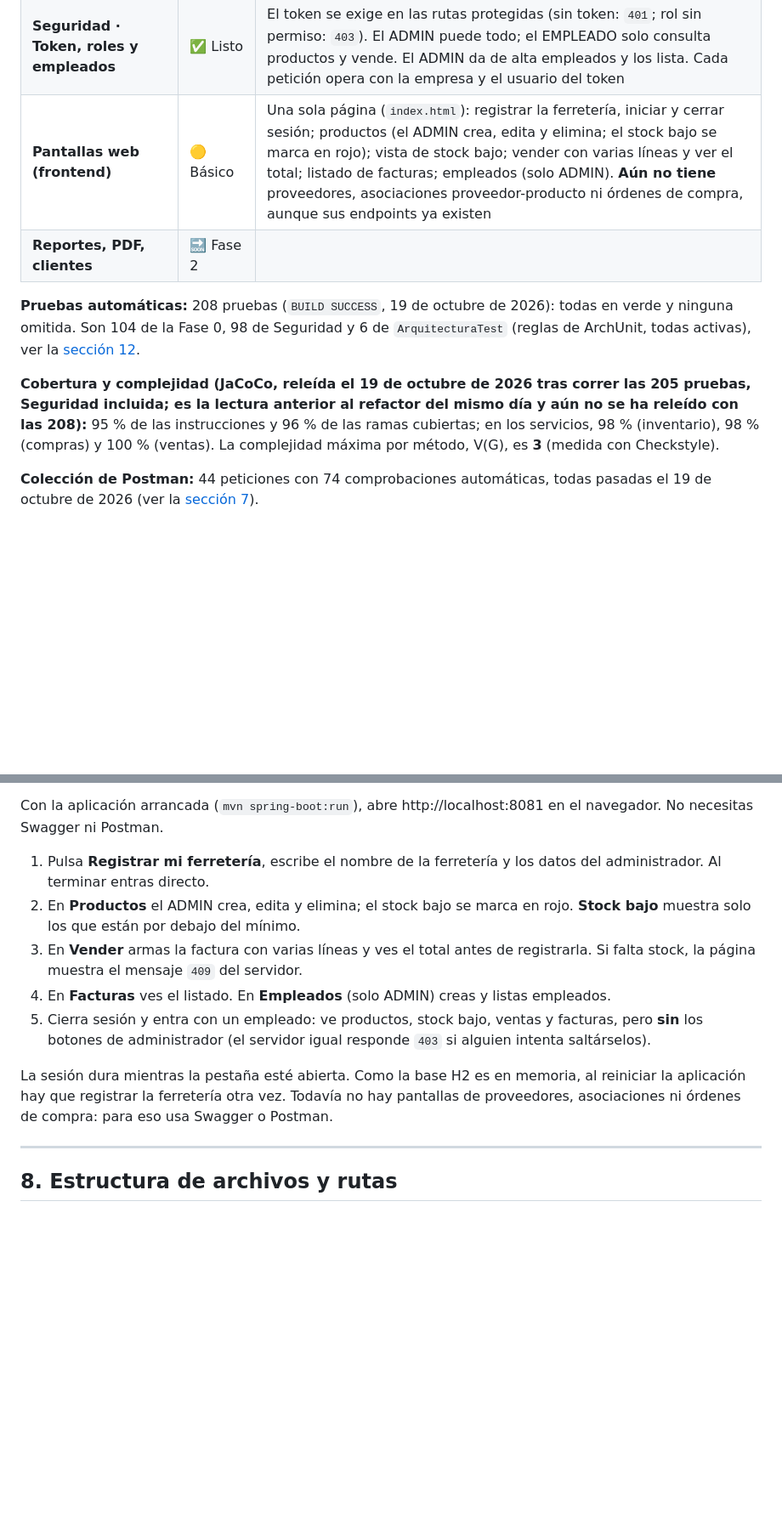
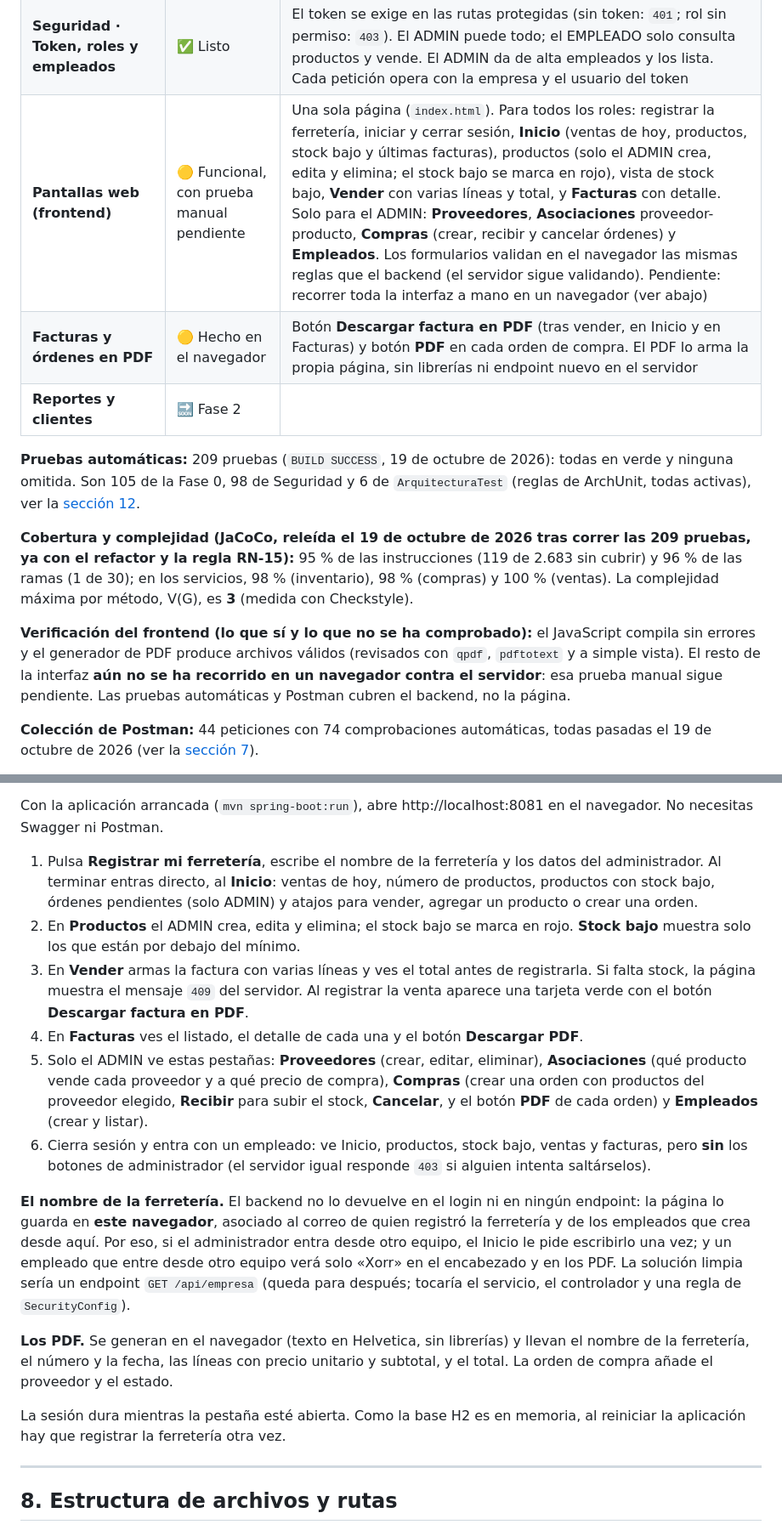
Before and after one commit to LagreenEdits/Ferreteria, a Markdown page: README.md, 2 parts joined by grey strips. Shown at 85% size. Rendered like a GitHub page; blank space fills up the shorter version.

```diff
--- a/README.md
+++ b/README.md
@@ -44,12 +44,15 @@ Es un proyecto académico del curso de **Calidad de Software** (IDEAD, Universid
 | **Ventas (facturas)** | ✅ Listo | Crear una factura con varias líneas (descuenta el stock), consultarla y listarla. Las facturas no se anulan ni se borran |
 | **Seguridad · Registro y login** | ✅ Listo | Registrar un administrador (crea su empresa) e iniciar sesión para recibir un **token JWT**. Las contraseñas se guardan con BCrypt, nunca en claro |
 | **Seguridad · Token, roles y empleados** | ✅ Listo | El token se exige en las rutas protegidas (sin token: `401`; rol sin permiso: `403`). El ADMIN puede todo; el EMPLEADO solo consulta productos y vende. El ADMIN da de alta empleados y los lista. Cada petición opera con la empresa y el usuario del token |
-| **Pantallas web (frontend)** | 🟡 Básico | Una sola página (`index.html`): registrar la ferretería, iniciar y cerrar sesión; productos (el ADMIN crea, edita y elimina; el stock bajo se marca en rojo); vista de stock bajo; vender con varias líneas y ver el total; listado de facturas; empleados (solo ADMIN). **Aún no tiene** proveedores, asociaciones proveedor-producto ni órdenes de compra, aunque sus endpoints ya existen |
-| **Reportes, PDF, clientes** | 🔜 Fase 2 | |
+| **Pantallas web (frontend)** | 🟡 Funcional, con prueba manual pendiente | Una sola página (`index.html`). Para todos los roles: registrar la ferretería, iniciar y cerrar sesión, **Inicio** (ventas de hoy, productos, stock bajo y últimas facturas), productos (solo el ADMIN crea, edita y elimina; el stock bajo se marca en rojo), vista de stock bajo, **Vender** con varias líneas y total, y **Facturas** con detalle. Solo para el ADMIN: **Proveedores**, **Asociaciones** proveedor-producto, **Compras** (crear, recibir y cancelar órdenes) y **Empleados**. Los formularios validan en el navegador las mismas reglas que el backend (el servidor sigue validando). Pendiente: recorrer toda la interfaz a mano en un navegador (ver abajo) |
+| **Facturas y órdenes en PDF** | 🟡 Hecho en el navegador | Botón **Descargar factura en PDF** (tras vender, en Inicio y en Facturas) y botón **PDF** en cada orden de compra. El PDF lo arma la propia página, sin librerías ni endpoint nuevo en el servidor |
+| **Reportes y clientes** | 🔜 Fase 2 | |
 
-**Pruebas automáticas:** 208 pruebas (`BUILD SUCCESS`, 19 de octubre de 2026): todas en verde y ninguna omitida. Son 104 de la Fase 0, 98 de Seguridad y 6 de `ArquitecturaTest` (reglas de ArchUnit, todas activas), ver la [sección 12](#12-pruebas-automáticas).
+**Pruebas automáticas:** 209 pruebas (`BUILD SUCCESS`, 19 de octubre de 2026): todas en verde y ninguna omitida. Son 105 de la Fase 0, 98 de Seguridad y 6 de `ArquitecturaTest` (reglas de ArchUnit, todas activas), ver la [sección 12](#12-pruebas-automáticas).
 
-**Cobertura y complejidad (JaCoCo, releída el 19 de octubre de 2026 tras correr las 205 pruebas, Seguridad incluida; es la lectura anterior al refactor del mismo día y aún no se ha releído con las 208):** 95 % de las instrucciones y 96 % de las ramas cubiertas; en los servicios, 98 % (inventario), 98 % (compras) y 100 % (ventas). La complejidad máxima por método, V(G), es **3** (medida con Checkstyle).
+**Cobertura y complejidad (JaCoCo, releída el 19 de octubre de 2026 tras correr las 209 pruebas, ya con el refactor y la regla RN-15):** 95 % de las instrucciones (119 de 2.683 sin cubrir) y 96 % de las ramas (1 de 30); en los servicios, 98 % (inventario), 98 % (compras) y 100 % (ventas). La complejidad máxima por método, V(G), es **3** (medida con Checkstyle).
+
+**Verificación del frontend (lo que sí y lo que no se ha comprobado):** el JavaScript compila sin errores y el generador de PDF produce archivos válidos (revisados con `qpdf`, `pdftotext` y a simple vista). El resto de la interfaz **aún no se ha recorrido en un navegador contra el servidor**: esa prueba manual sigue pendiente. Las pruebas automáticas y Postman cubren el backend, no la página.
 
 **Colección de Postman:** 44 peticiones con 74 comprobaciones automáticas, todas pasadas el 19 de octubre de 2026 (ver la [sección 7](#7-probar-la-api-paso-a-paso)).
 
@@ -400,13 +403,18 @@ Con el token del administrador: crear otro empleado con el mismo correo (aunque
 
 Con la aplicación arrancada (`mvn spring-boot:run`), abre http://localhost:8081 en el navegador. No necesitas Swagger ni Postman.
 
-1. Pulsa **Registrar mi ferretería**, escribe el nombre de la ferretería y los datos del administrador. Al terminar entras directo.
+1. Pulsa **Registrar mi ferretería**, escribe el nombre de la ferretería y los datos del administrador. Al terminar entras directo, al **Inicio**: ventas de hoy, número de productos, productos con stock bajo, órdenes pendientes (solo ADMIN) y atajos para vender, agregar un producto o crear una orden.
 2. En **Productos** el ADMIN crea, edita y elimina; el stock bajo se marca en rojo. **Stock bajo** muestra solo los que están por debajo del mínimo.
-3. En **Vender** armas la factura con varias líneas y ves el total antes de registrarla. Si falta stock, la página muestra el mensaje `409` del servidor.
-4. En **Facturas** ves el listado. En **Empleados** (solo ADMIN) creas y listas empleados.
-5. Cierra sesión y entra con un empleado: ve productos, stock bajo, ventas y facturas, pero **sin** los botones de administrador (el servidor igual responde `403` si alguien intenta saltárselos).
+3. En **Vender** armas la factura con varias líneas y ves el total antes de registrarla. Si falta stock, la página muestra el mensaje `409` del servidor. Al registrar la venta aparece una tarjeta verde con el botón **Descargar factura en PDF**.
+4. En **Facturas** ves el listado, el detalle de cada una y el botón **Descargar PDF**.
+5. Solo el ADMIN ve estas pestañas: **Proveedores** (crear, editar, eliminar), **Asociaciones** (qué producto vende cada proveedor y a qué precio de compra), **Compras** (crear una orden con productos del proveedor elegido, **Recibir** para subir el stock, **Cancelar**, y el botón **PDF** de cada orden) y **Empleados** (crear y listar).
+6. Cierra sesión y entra con un empleado: ve Inicio, productos, stock bajo, ventas y facturas, pero **sin** los botones de administrador (el servidor igual responde `403` si alguien intenta saltárselos).
 
-La sesión dura mientras la pestaña esté abierta. Como la base H2 es en memoria, al reiniciar la aplicación hay que registrar la ferretería otra vez. Todavía no hay pantallas de proveedores, asociaciones ni órdenes de compra: para eso usa Swagger o Postman.
+**El nombre de la ferretería.** El backend no lo devuelve en el login ni en ningún endpoint: la página lo guarda en **este navegador**, asociado al correo de quien registró la ferretería y de los empleados que crea desde aquí. Por eso, si el administrador entra desde otro equipo, el Inicio le pide escribirlo una vez; y un empleado que entre desde otro equipo verá solo «Xorr» en el encabezado y en los PDF. La solución limpia sería un endpoint `GET /api/empresa` (queda para después; tocaría el servicio, el controlador y una regla de `SecurityConfig`).
+
+**Los PDF.** Se generan en el navegador (texto en Helvetica, sin librerías) y llevan el nombre de la ferretería, el número y la fecha, las líneas con precio unitario y subtotal, y el total. La orden de compra añade el proveedor y el estado.
+
+La sesión dura mientras la pestaña esté abierta. Como la base H2 es en memoria, al reiniciar la aplicación hay que registrar la ferretería otra vez.
 
 ---
 
```
Also changed, not shown: other parts of README.md (+14 -11 lines).
